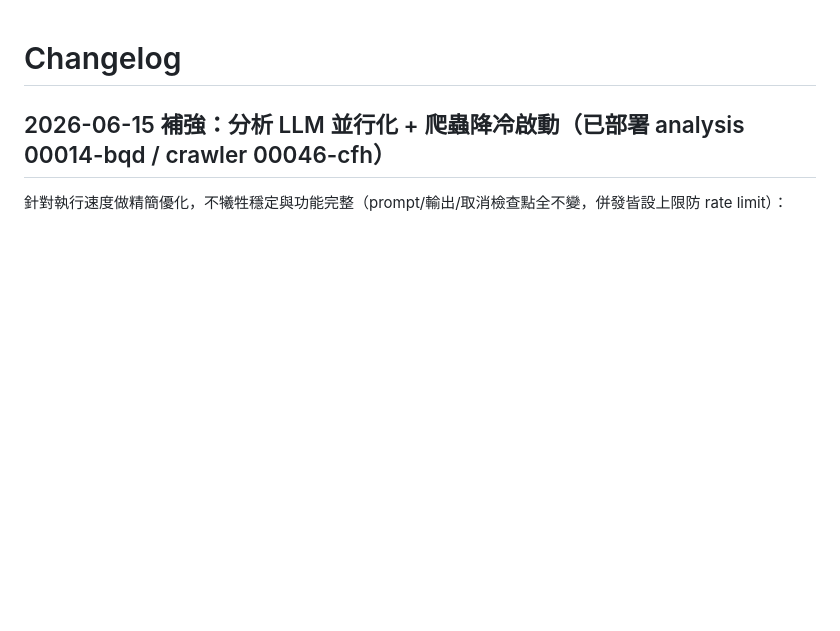
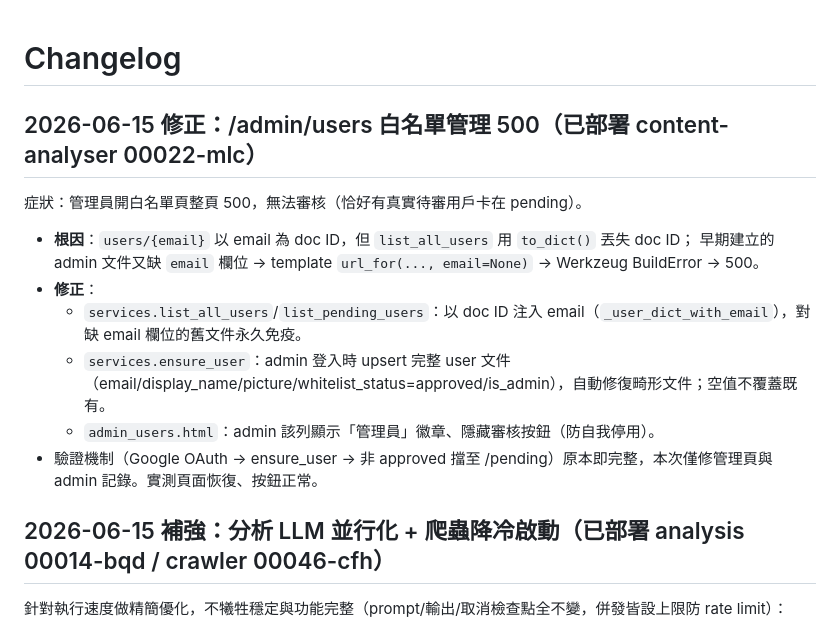
Before and after one commit to hsnuhow/Content-Analyser-CN, a Markdown page: changelog.md, the part around the change. Drawn GitHub-style; blank space fills up the shorter version.

Commit message:
文件：更新 changelog 記錄白名單 500 修正（content-analyser 00022-mlc）
Co-Authored-By: Claude Opus 4.8 (1M context) <noreply@anthropic.com>

```diff
--- a/changelog.md
+++ b/changelog.md
@@ -1,4 +1,14 @@
 # Changelog
+
+## 2026-06-15 修正：/admin/users 白名單管理 500（已部署 content-analyser 00022-mlc）
+症狀：管理員開白名單頁整頁 500，無法審核（恰好有真實待審用戶卡在 pending）。
+- **根因**：`users/{email}` 以 email 為 doc ID，但 `list_all_users` 用 `to_dict()` 丟失 doc ID；
+  早期建立的 admin 文件又缺 `email` 欄位 → template `url_for(..., email=None)` → Werkzeug BuildError → 500。
+- **修正**：
+  - `services.list_all_users`/`list_pending_users`：以 doc ID 注入 email（`_user_dict_with_email`），對缺 email 欄位的舊文件永久免疫。
+  - `services.ensure_user`：admin 登入時 upsert 完整 user 文件（email/display_name/picture/whitelist_status=approved/is_admin），自動修復畸形文件；空值不覆蓋既有。
+  - `admin_users.html`：admin 該列顯示「管理員」徽章、隱藏審核按鈕（防自我停用）。
+- 驗證機制（Google OAuth → ensure_user → 非 approved 擋至 /pending）原本即完整，本次僅修管理頁與 admin 記錄。實測頁面恢復、按鈕正常。
 
 ## 2026-06-15 補強：分析 LLM 並行化 + 爬蟲降冷啟動（已部署 analysis 00014-bqd / crawler 00046-cfh）
 針對執行速度做精簡優化，不犧牲穩定與功能完整（prompt/輸出/取消檢查點全不變，併發皆設上限防 rate limit）：
```
